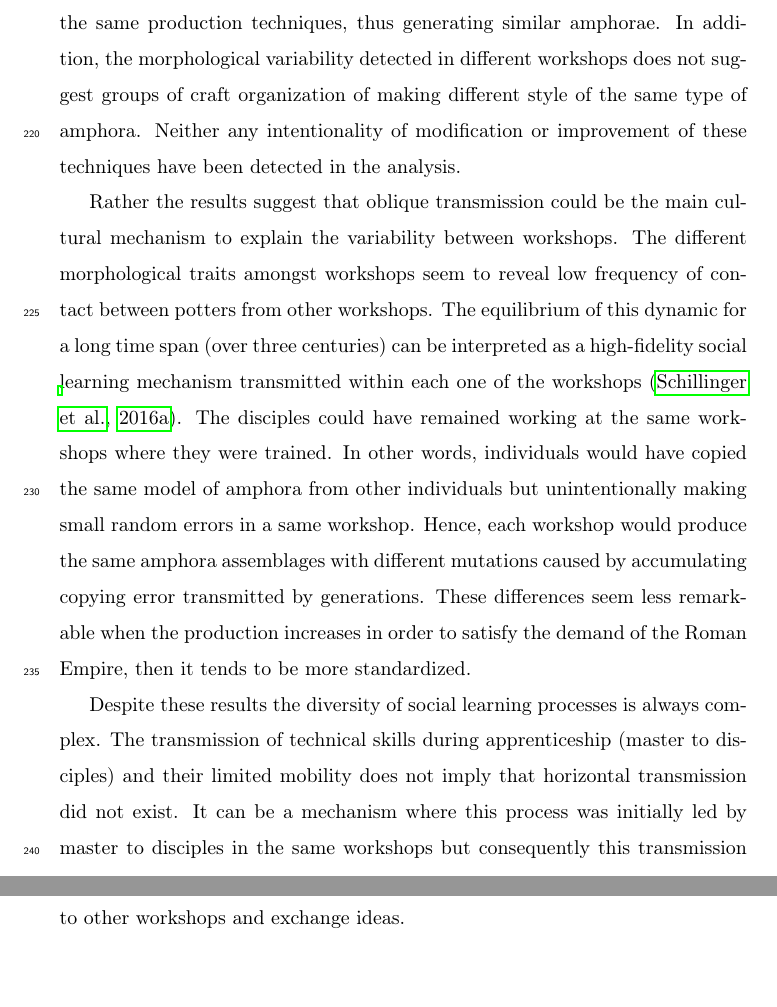
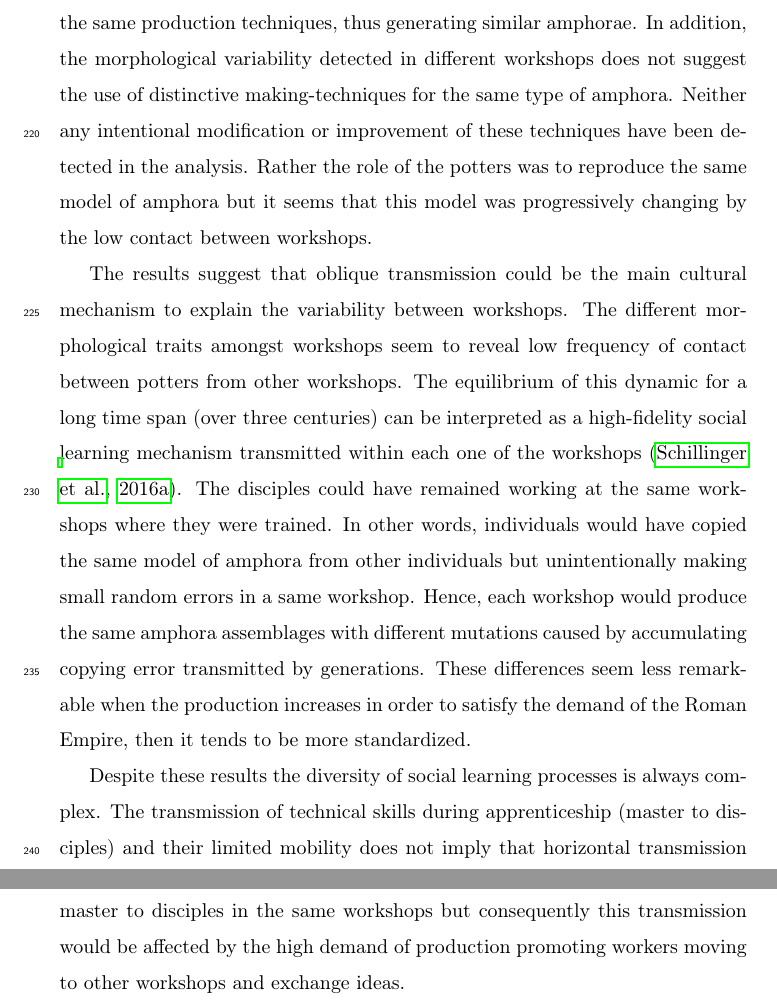
Before and after one commit to Mcotsar/Paper, a LaTeX paper (elsarticle-template.tex): two parts of pages 13 and 14 of 20, joined at a grey line, cut so that both start at the same text, the shorter picture padded with empty space. Compiled offline with pdfLaTeX.

Commit message:
correct english conclusion

```diff
--- a/elsarticle-template.tex
+++ b/elsarticle-template.tex
@@ -220,11 +220,11 @@ Similarity on the making techniques processes amongst workshops shows an inverse
 
 Horizontal transmission or high mobility do not seem to match with the results of the analysis. Scenarios with frequent contact between potters or workers moving from workshop to workshop would have generated larger homogeneity in the technical practises with low intensity of isolation-by-distance processes. As a consequence, workshops sharing a network of potters would have employed the same production techniques, thus generating similar amphorae.
 %lo acabo de cambiar
-In addition, the morphological variability detected in different workshops does not suggest groups of craft organization of making different style of the same type of amphora. Neither any intentionality of modification or improvement of these techniques have been detected in the analysis.
+In addition, the morphological variability detected in different workshops does not suggest the use of distinctive making-techniques for the same type of amphora. Neither any intentional modification or improvement of these techniques have been detected in the analysis. Rather the role of the potters was to reproduce the same model of amphora but it seems that this model was progressively changing by the low contact between workshops.
 
 %In addition, the variability on the morphological techniques between workshops does not suggest different groups of craft organization of making different amphorae. Neither any intentionality of modification or improvement of these techniques have been detected in the analysis.
 
-Rather the results suggest that oblique transmission could be the main cultural mechanism to explain the variability between workshops. The different morphological traits amongst workshops seem to reveal low frequency of contact between potters from other workshops. The equilibrium of this dynamic for a long time span (over three centuries) can be interpreted as a high-fidelity social learning mechanism transmitted within each one of the workshops \citep{schillinger_copying_2016}. The disciples could have remained working at the same workshops where they were trained. In other words, individuals would have copied the same model of amphora from other individuals but unintentionally making small random errors in a same workshop. Hence, each workshop would produce the same amphora assemblages with different mutations caused by accumulating copying error transmitted by generations. These differences seem less remarkable when the production increases in order to satisfy the demand of the Roman Empire, then it tends to be more standardized.
+The results suggest that oblique transmission could be the main cultural mechanism to explain the variability between workshops. The different morphological traits amongst workshops seem to reveal low frequency of contact between potters from other workshops. The equilibrium of this dynamic for a long time span (over three centuries) can be interpreted as a high-fidelity social learning mechanism transmitted within each one of the workshops \citep{schillinger_copying_2016}. The disciples could have remained working at the same workshops where they were trained. In other words, individuals would have copied the same model of amphora from other individuals but unintentionally making small random errors in a same workshop. Hence, each workshop would produce the same amphora assemblages with different mutations caused by accumulating copying error transmitted by generations. These differences seem less remarkable when the production increases in order to satisfy the demand of the Roman Empire, then it tends to be more standardized.
 
 Despite these results the diversity of social learning processes is always complex. The transmission of technical skills during apprenticeship (master to disciples) and their limited mobility does not imply that horizontal transmission did not exist. It can be a mechanism where this process was initially led by master to disciples in the same workshops but consequently this transmission would be affected by the high demand of production promoting workers moving to other workshops and exchange ideas.
 
```
